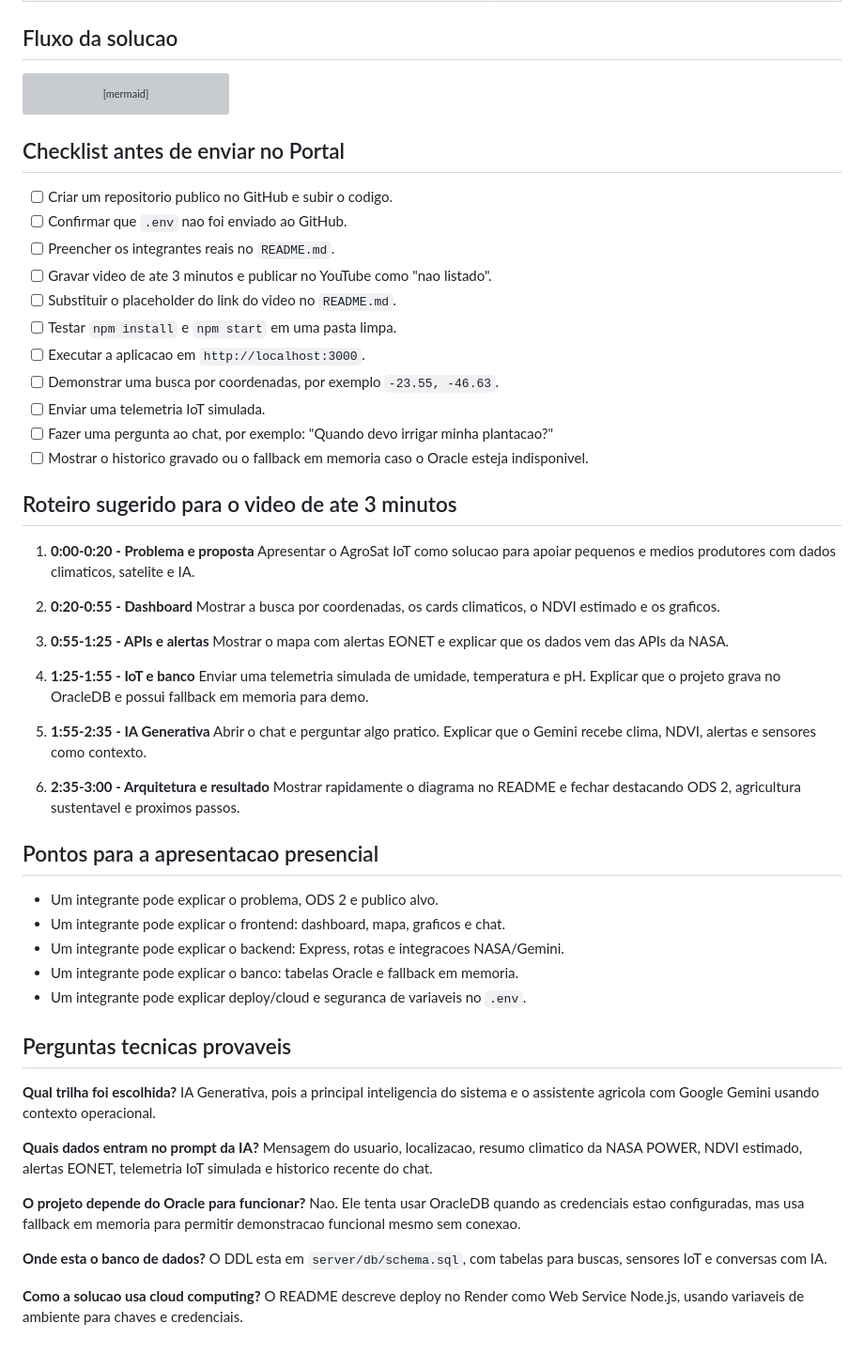
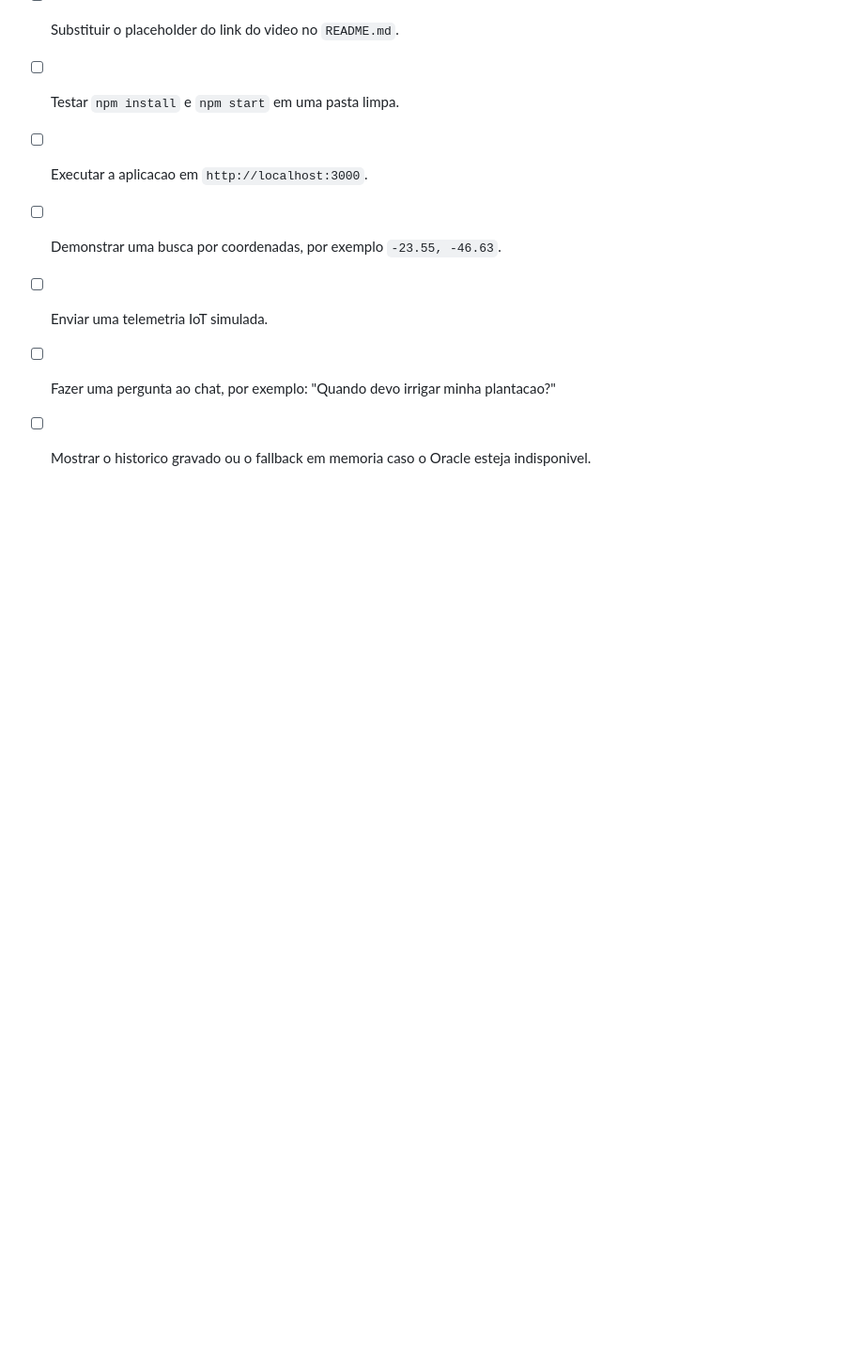
Before and after one commit to gDantazz/GS-IoT-AgroSat, a Markdown page: docs/CONFORMIDADE_GLOBAL_SOLUTION.md, the part around the change. Shown at 94% size. Drawn GitHub-style; blank space fills up the shorter version; grey boxes are pictures that could not be loaded.

```diff
--- a/docs/CONFORMIDADE_GLOBAL_SOLUTION.md
+++ b/docs/CONFORMIDADE_GLOBAL_SOLUTION.md
@@ -51,48 +51,3 @@ flowchart LR
 - [ ] Enviar uma telemetria IoT simulada.
 - [ ] Fazer uma pergunta ao chat, por exemplo: "Quando devo irrigar minha plantacao?"
 - [ ] Mostrar o historico gravado ou o fallback em memoria caso o Oracle esteja indisponivel.
-
-## Roteiro sugerido para o video de ate 3 minutos
-
-1. **0:00-0:20 - Problema e proposta**
-   Apresentar o AgroSat IoT como solucao para apoiar pequenos e medios produtores com dados climaticos, satelite e IA.
-
-2. **0:20-0:55 - Dashboard**
-   Mostrar a busca por coordenadas, os cards climaticos, o NDVI estimado e os graficos.
-
-3. **0:55-1:25 - APIs e alertas**
-   Mostrar o mapa com alertas EONET e explicar que os dados vem das APIs da NASA.
-
-4. **1:25-1:55 - IoT e banco**
-   Enviar uma telemetria simulada de umidade, temperatura e pH. Explicar que o projeto grava no OracleDB e possui fallback em memoria para demo.
-
-5. **1:55-2:35 - IA Generativa**
-   Abrir o chat e perguntar algo pratico. Explicar que o Gemini recebe clima, NDVI, alertas e sensores como contexto.
-
-6. **2:35-3:00 - Arquitetura e resultado**
-   Mostrar rapidamente o diagrama no README e fechar destacando ODS 2, agricultura sustentavel e proximos passos.
-
-## Pontos para a apresentacao presencial
-
-- Um integrante pode explicar o problema, ODS 2 e publico alvo.
-- Um integrante pode explicar o frontend: dashboard, mapa, graficos e chat.
-- Um integrante pode explicar o backend: Express, rotas e integracoes NASA/Gemini.
-- Um integrante pode explicar o banco: tabelas Oracle e fallback em memoria.
-- Um integrante pode explicar deploy/cloud e seguranca de variaveis no `.env`.
-
-## Perguntas tecnicas provaveis
-
-**Qual trilha foi escolhida?**
-IA Generativa, pois a principal inteligencia do sistema e o assistente agricola com Google Gemini usando contexto operacional.
-
-**Quais dados entram no prompt da IA?**
-Mensagem do usuario, localizacao, resumo climatico da NASA POWER, NDVI estimado, alertas EONET, telemetria IoT simulada e historico recente do chat.
-
-**O projeto depende do Oracle para funcionar?**
-Nao. Ele tenta usar OracleDB quando as credenciais estao configuradas, mas usa fallback em memoria para permitir demonstracao funcional mesmo sem conexao.
-
-**Onde esta o banco de dados?**
-O DDL esta em `server/db/schema.sql`, com tabelas para buscas, sensores IoT e conversas com IA.
-
-**Como a solucao usa cloud computing?**
-O README descreve deploy no Render como Web Service Node.js, usando variaveis de ambiente para chaves e credenciais.
```
